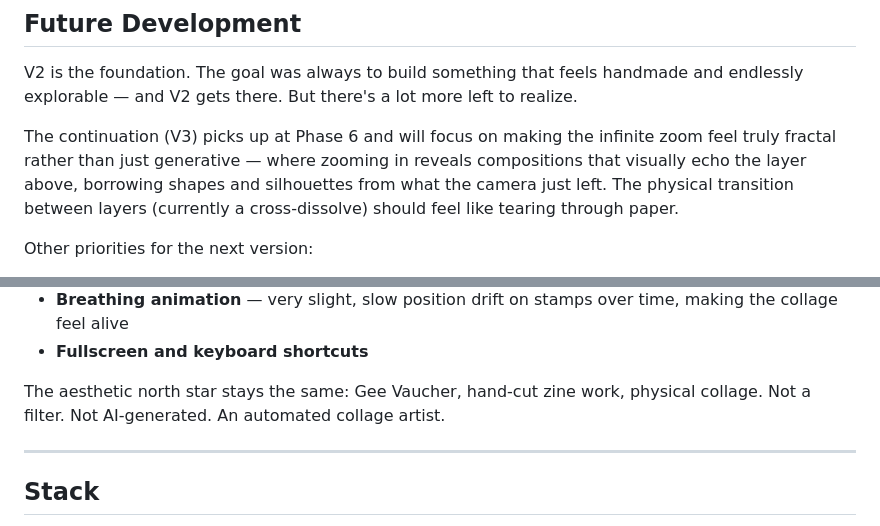
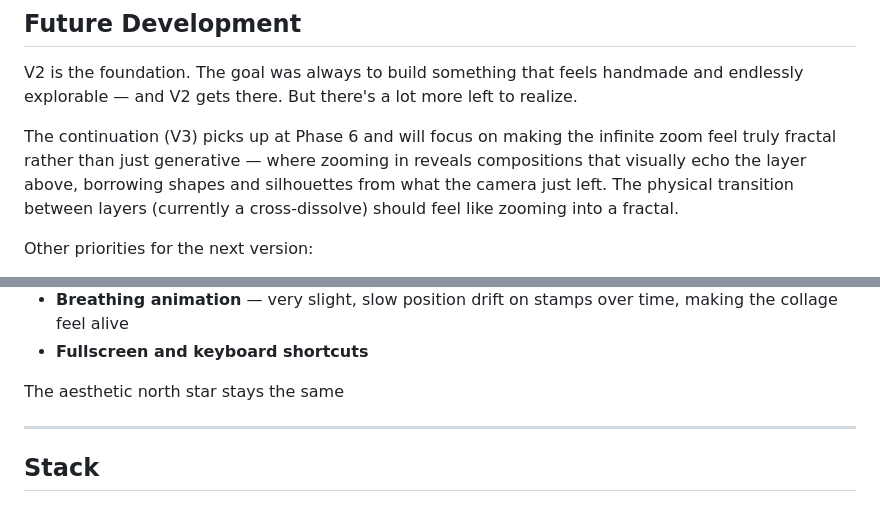
Before and after one commit to chodent/infinite-collager-v2, a Markdown page: README.md, 2 parts joined by grey strips. GitHub-like rendering.

Commit message:
Update README future development section

```diff
--- a/README.md
+++ b/README.md
@@ -150,7 +150,7 @@ The **image priority weighting** toggle (off by default) makes images higher in
 
 V2 is the foundation. The goal was always to build something that feels handmade and endlessly explorable — and V2 gets there. But there's a lot more left to realize.
 
-The continuation (V3) picks up at Phase 6 and will focus on making the infinite zoom feel truly fractal rather than just generative — where zooming in reveals compositions that visually echo the layer above, borrowing shapes and silhouettes from what the camera just left. The physical transition between layers (currently a cross-dissolve) should feel like tearing through paper.
+The continuation (V3) picks up at Phase 6 and will focus on making the infinite zoom feel truly fractal rather than just generative — where zooming in reveals compositions that visually echo the layer above, borrowing shapes and silhouettes from what the camera just left. The physical transition between layers (currently a cross-dissolve) should feel like zooming into a fractal.
 
 Other priorities for the next version:
 
@@ -161,7 +161,7 @@ Other priorities for the next version:
 - **Breathing animation** — very slight, slow position drift on stamps over time, making the collage feel alive
 - **Fullscreen and keyboard shortcuts**
 
-The aesthetic north star stays the same: Gee Vaucher, hand-cut zine work, physical collage. Not a filter. Not AI-generated. An automated collage artist.
+The aesthetic north star stays the same
 
 ---
 
```
